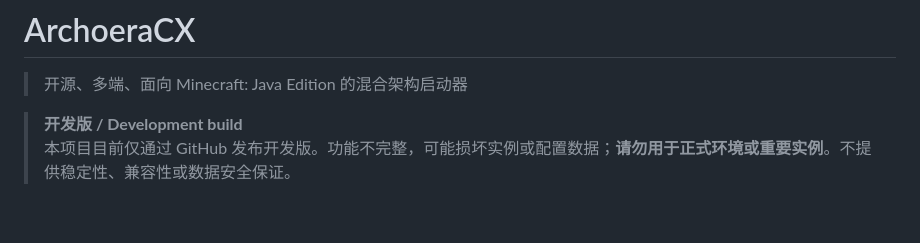
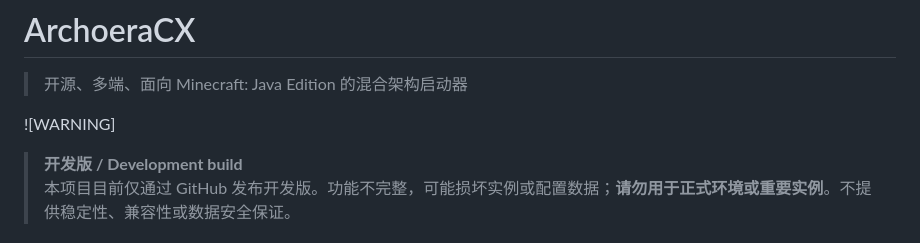
Before and after one commit to ArchoeraC/ArchoeraCX, a Markdown page: README.md, the part around the change. GitHub-like rendering; blank space fills up the shorter version.

Commit message:
Add warning for development build in README
Added a warning about the development build status and its risks.

```diff
--- a/README.md
+++ b/README.md
@@ -6,6 +6,7 @@
 
 > 开源、多端、面向 Minecraft: Java Edition 的混合架构启动器
 
+![WARNING]
 > **开发版 / Development build**
 > 本项目目前仅通过 GitHub 发布开发版。功能不完整，可能损坏实例或配置数据；**请勿用于正式环境或重要实例**。不提供稳定性、兼容性或数据安全保证。
 
```
